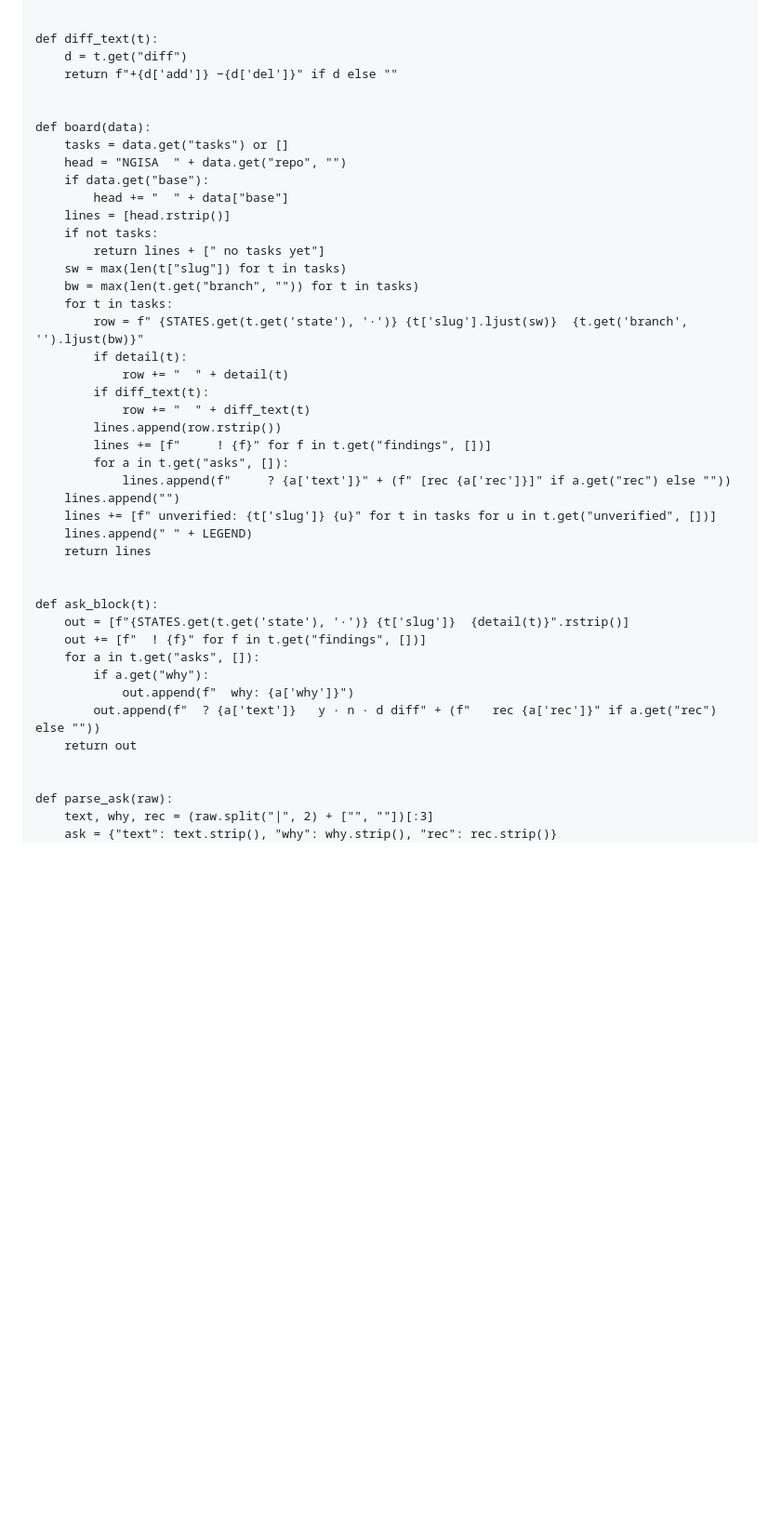
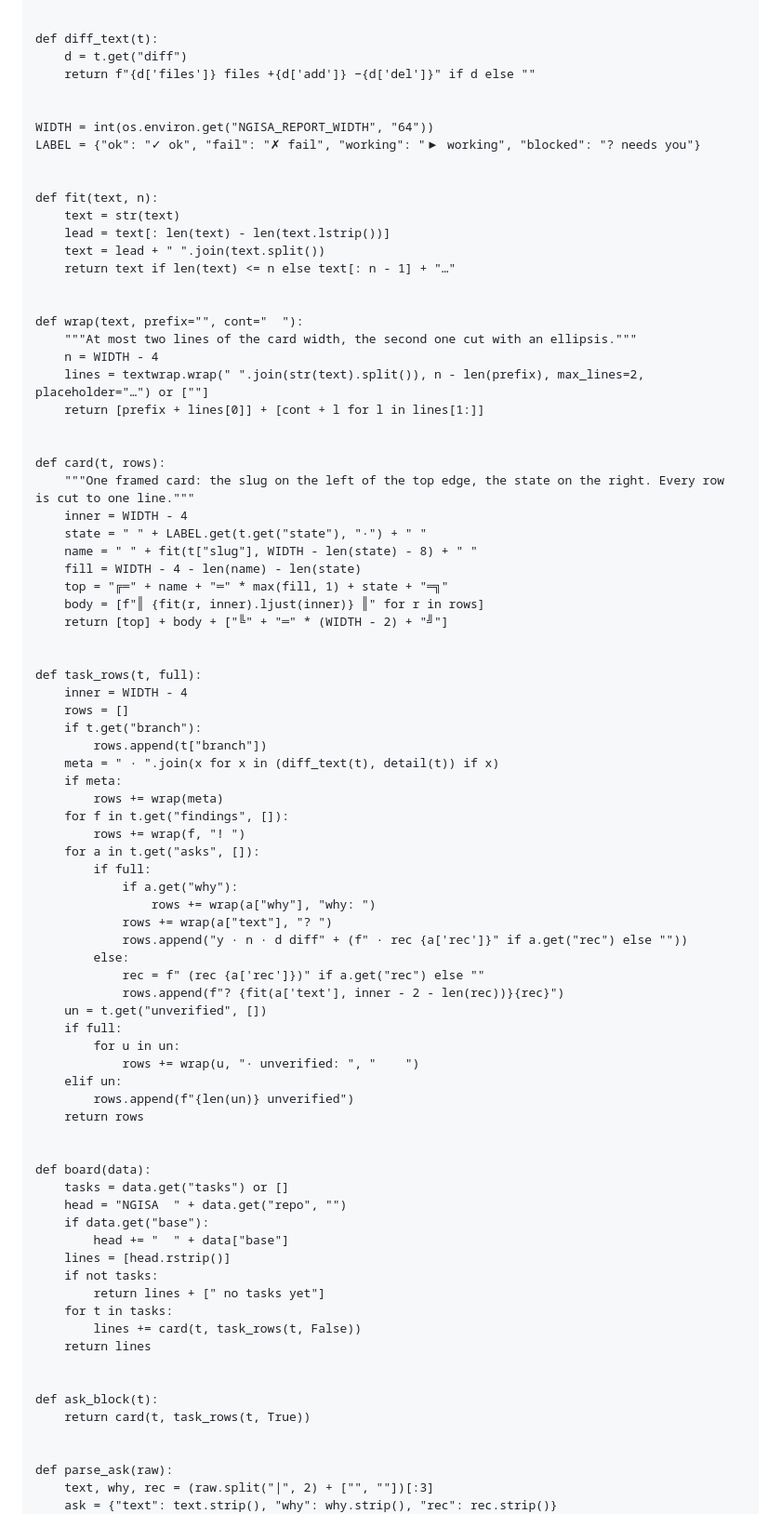
Before and after one commit to Khoa2001/ngisa, a Markdown page: docs/orchestration/lab-quickstart.md, the part around one of its changes. Shown at 93% size. Rendered like a GitHub page; blank space fills up the shorter version.

Commit message:
feat(kit): framed report cards, one ask per message
ngisa-report prints one framed card per task (state in the top
edge, branch, diff and gate, findings, asks with rec, an unverified
count) and wraps long text to two lines. ask <slug> prints the full
card. The NGISA sends the ask card alone, never next to the board.

Co-Authored-By: Claude Sonnet 5.5 <noreply@anthropic.com>
Claude-Session: https://claude.ai/code/session_01HnnN55Km38i1RvKdBnn4ER

```diff
--- a/docs/orchestration/lab-quickstart.md
+++ b/docs/orchestration/lab-quickstart.md
@@ -1345,7 +1345,64 @@ def detail(t):
 
 def diff_text(t):
     d = t.get("diff")
-    return f"+{d['add']} −{d['del']}" if d else ""
+    return f"{d['files']} files +{d['add']} −{d['del']}" if d else ""
+
+
+WIDTH = int(os.environ.get("NGISA_REPORT_WIDTH", "64"))
+LABEL = {"ok": "✓ ok", "fail": "✗ fail", "working": "▶ working", "blocked": "? needs you"}
+
+
+def fit(text, n):
+    text = str(text)
+    lead = text[: len(text) - len(text.lstrip())]
+    text = lead + " ".join(text.split())
+    return text if len(text) <= n else text[: n - 1] + "…"
+
+
+def wrap(text, prefix="", cont="  "):
+    """At most two lines of the card width, the second one cut with an ellipsis."""
+    n = WIDTH - 4
+    lines = textwrap.wrap(" ".join(str(text).split()), n - len(prefix), max_lines=2, placeholder="…") or [""]
+    return [prefix + lines[0]] + [cont + l for l in lines[1:]]
+
+
+def card(t, rows):
+    """One framed card: the slug on the left of the top edge, the state on the right. Every row is cut to one line."""
+    inner = WIDTH - 4
+    state = " " + LABEL.get(t.get("state"), "·") + " "
+    name = " " + fit(t["slug"], WIDTH - len(state) - 8) + " "
+    fill = WIDTH - 4 - len(name) - len(state)
+    top = "╔═" + name + "═" * max(fill, 1) + state + "═╗"
+    body = [f"║ {fit(r, inner).ljust(inner)} ║" for r in rows]
+    return [top] + body + ["╚" + "═" * (WIDTH - 2) + "╝"]
+
+
+def task_rows(t, full):
+    inner = WIDTH - 4
+    rows = []
+    if t.get("branch"):
+        rows.append(t["branch"])
+    meta = " · ".join(x for x in (diff_text(t), detail(t)) if x)
+    if meta:
+        rows += wrap(meta)
+    for f in t.get("findings", []):
+        rows += wrap(f, "! ")
+    for a in t.get("asks", []):
+        if full:
+            if a.get("why"):
+                rows += wrap(a["why"], "why: ")
+            rows += wrap(a["text"], "? ")
+            rows.append("y · n · d diff" + (f" · rec {a['rec']}" if a.get("rec") else ""))
+        else:
+            rec = f" (rec {a['rec']})" if a.get("rec") else ""
+            rows.append(f"? {fit(a['text'], inner - 2 - len(rec))}{rec}")
+    un = t.get("unverified", [])
+    if full:
+        for u in un:
+            rows += wrap(u, "· unverified: ", "    ")
+    elif un:
+        rows.append(f"{len(un)} unverified")
+    return rows
 
 
 def board(data):
@@ -1356,32 +1413,13 @@ def board(data):
     lines = [head.rstrip()]
     if not tasks:
         return lines + [" no tasks yet"]
-    sw = max(len(t["slug"]) for t in tasks)
-    bw = max(len(t.get("branch", "")) for t in tasks)
     for t in tasks:
-        row = f" {STATES.get(t.get('state'), '·')} {t['slug'].ljust(sw)}  {t.get('branch', '').ljust(bw)}"
-        if detail(t):
-            row += "  " + detail(t)
-        if diff_text(t):
-            row += "  " + diff_text(t)
-        lines.append(row.rstrip())
-        lines += [f"     ! {f}" for f in t.get("findings", [])]
-        for a in t.get("asks", []):
-            lines.append(f"     ? {a['text']}" + (f" [rec {a['rec']}]" if a.get("rec") else ""))
-    lines.append("")
-    lines += [f" unverified: {t['slug']} {u}" for t in tasks for u in t.get("unverified", [])]
-    lines.append(" " + LEGEND)
+        lines += card(t, task_rows(t, False))
     return lines
 
 
 def ask_block(t):
-    out = [f"{STATES.get(t.get('state'), '·')} {t['slug']}  {detail(t)}".rstrip()]
-    out += [f"  ! {f}" for f in t.get("findings", [])]
-    for a in t.get("asks", []):
-        if a.get("why"):
-            out.append(f"  why: {a['why']}")
-        out.append(f"  ? {a['text']}   y · n · d diff" + (f"   rec {a['rec']}" if a.get("rec") else ""))
-    return out
+    return card(t, task_rows(t, True))
 
 
 def parse_ask(raw):
```
Also changed, not shown: other parts of docs/orchestration/lab-quickstart.md (+6 -6 lines), CONTEXT.md (+1 -0 lines), orchestrating.md (+3 -2 lines).
